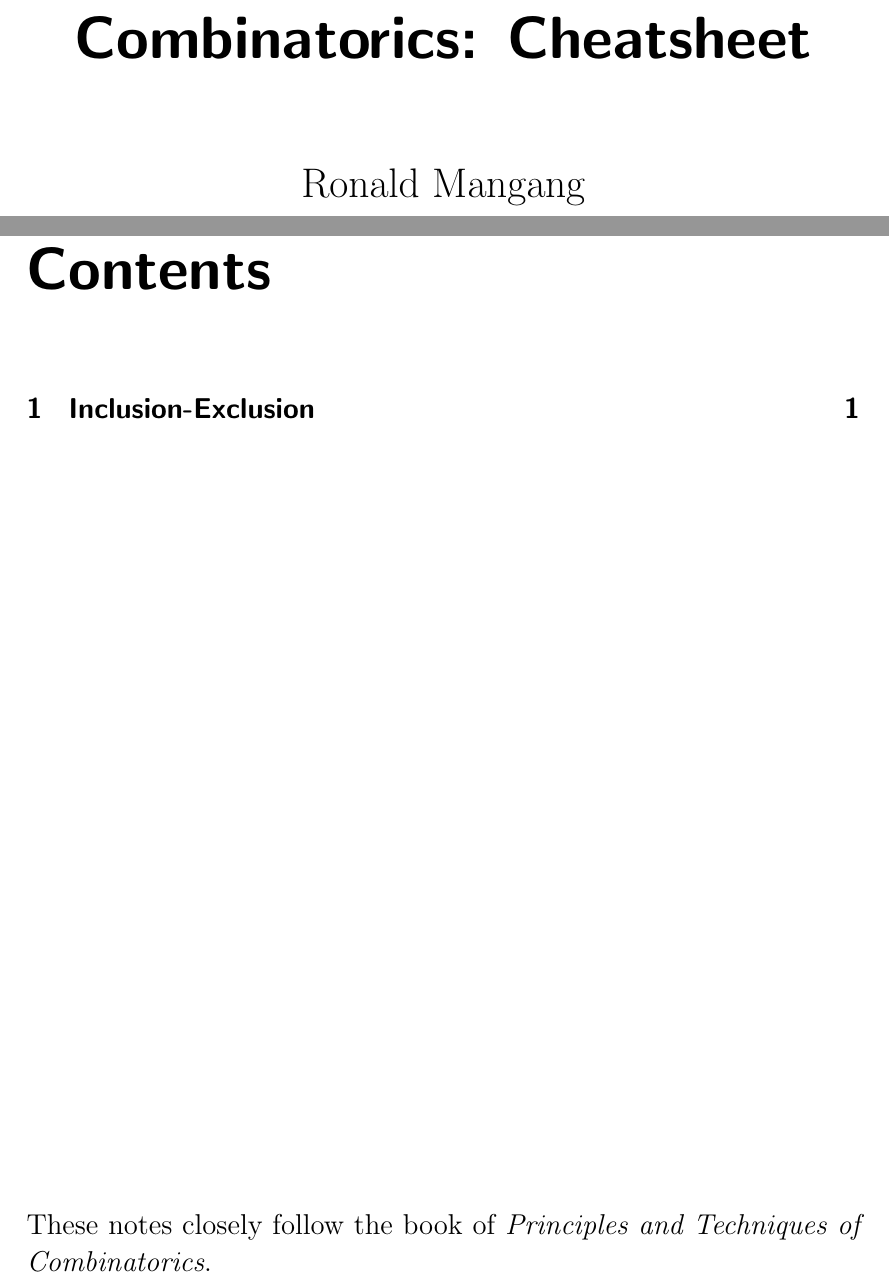
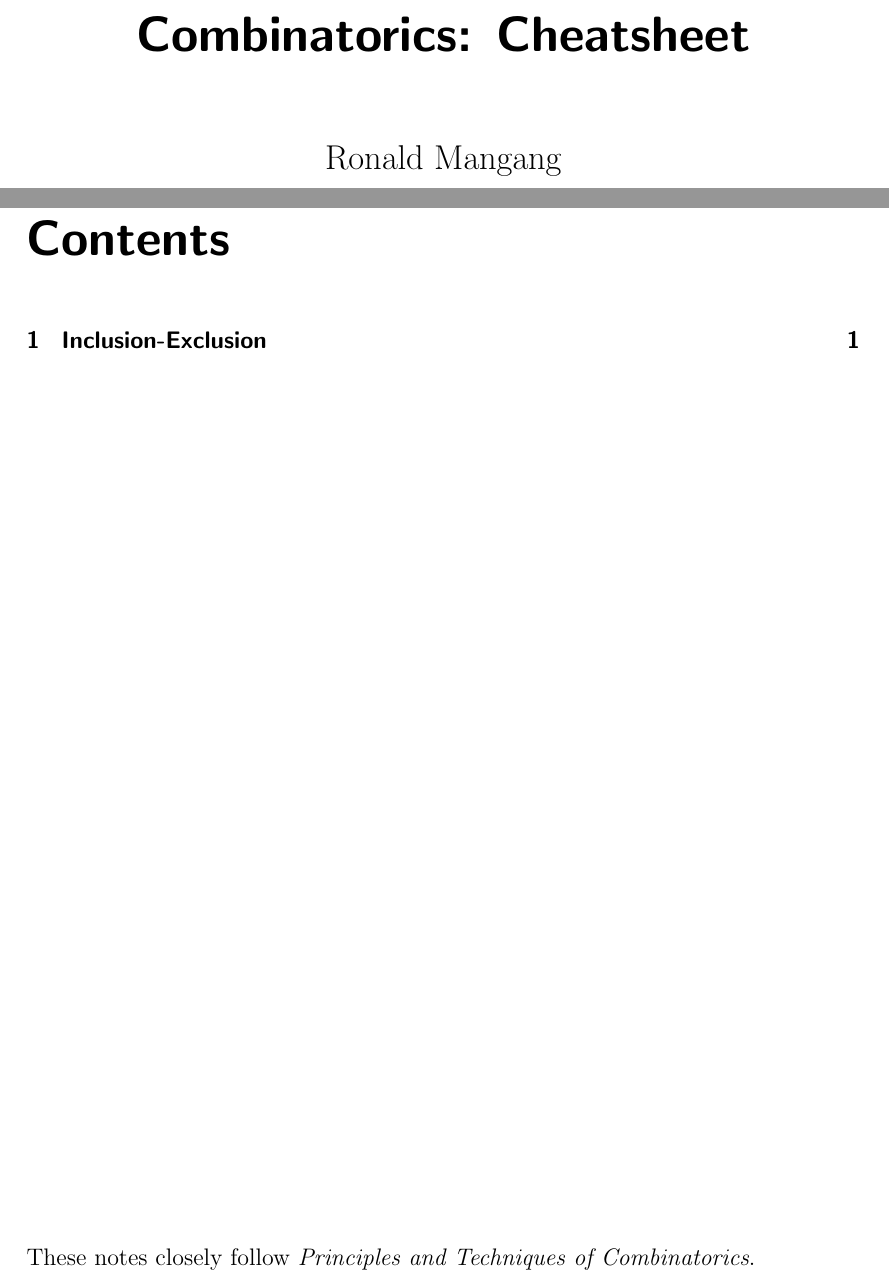
Before and after one commit to huidr/category, a LaTeX book (cheatsheet.tex): two parts of pages 1 and 2 of 6 before the commit and two parts of pages 1 and 2 of 5 after it, joined at a grey line, cut so that both start at the same text. Compiled offline with pdfLaTeX.

Commit message:
Add files via upload

```diff
--- a/cheatsheet.tex
+++ b/cheatsheet.tex
@@ -1,4 +1,4 @@
-\documentclass[14pt,english,oneside]{scrbook}
+\documentclass[12pt,english,oneside]{scrbook}
 \usepackage{ae,aecompl}
 \usepackage[T1]{fontenc}
 \usepackage[latin9]{inputenc}
@@ -46,7 +46,7 @@
 \maketitle
 \tableofcontents
 \vfill
-These notes closely follow the book of \textit{Principles and Techniques of Combinatorics}.
+These notes closely follow \textit{Principles and Techniques of Combinatorics}.
 \thispagestyle{empty}
 \newpage
 \pagenumbering{arabic}
```
Also changed, not shown: cheatsheet.pdf, 4 other files.
